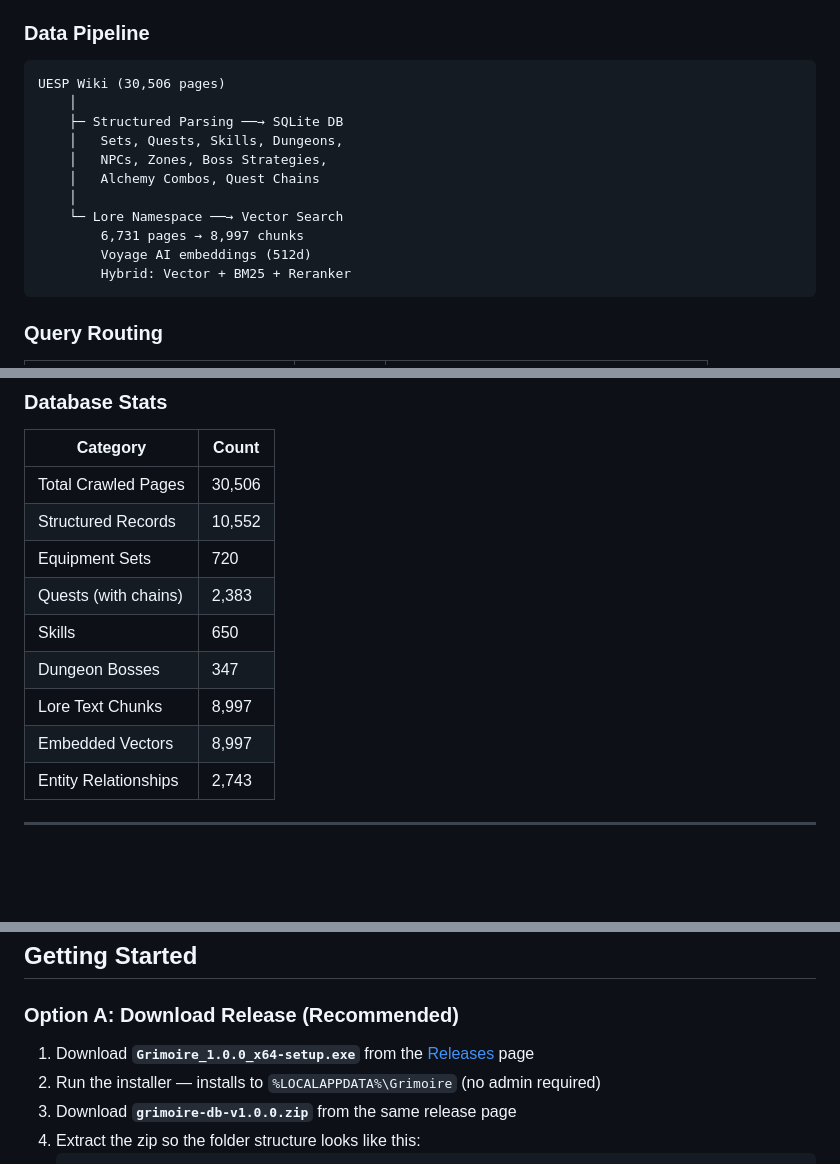
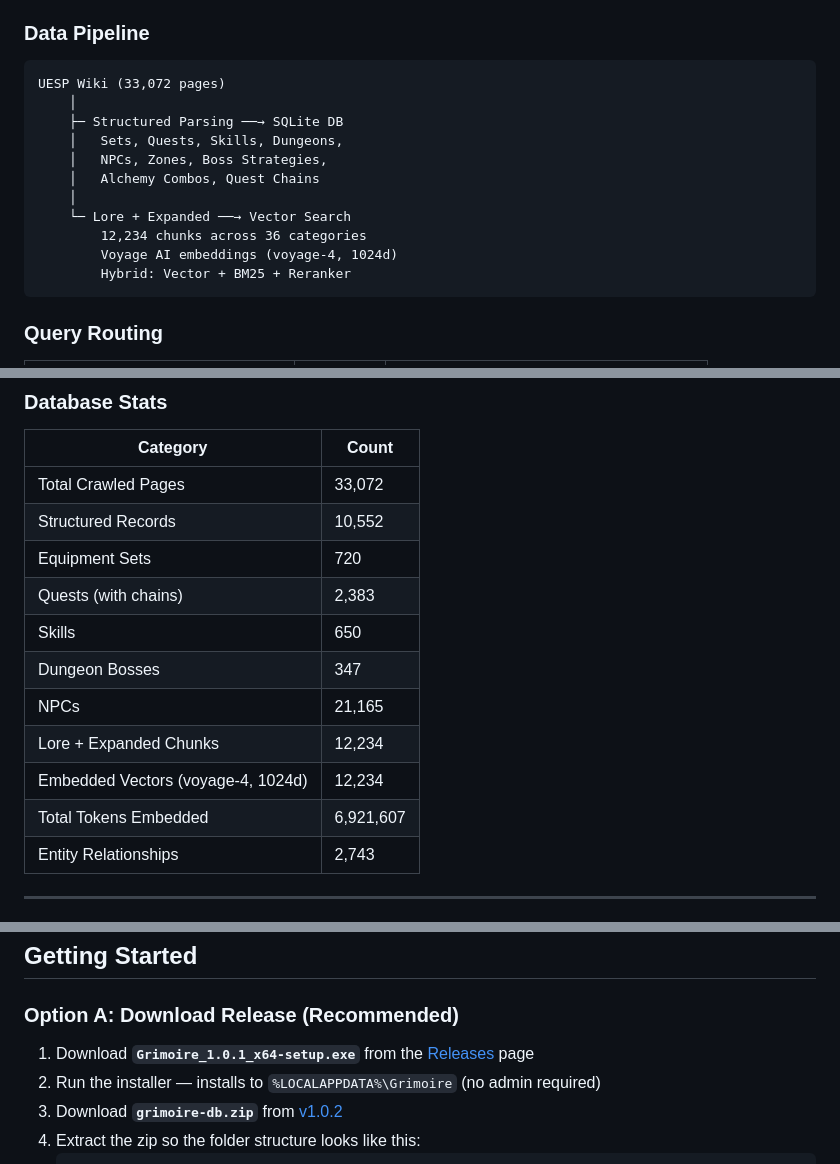
Before and after one commit to baeghyeon-hub/ESO_Grimoire, a Markdown page: README.md, 3 parts joined by grey strips. Rendered like a GitHub page; blank space fills up the shorter version.

Commit message:
Update README: reflect expanded DB stats (33K pages, 12K vectors, voyage-4)

````diff
--- a/README.md
+++ b/README.md
@@ -61,16 +61,16 @@ Grimoire combines a **structured SQLite database** with **semantic vector search
 ### Data Pipeline
 
 ```
-UESP Wiki (30,506 pages)
+UESP Wiki (33,072 pages)
     │
     ├─ Structured Parsing ──→ SQLite DB
     │   Sets, Quests, Skills, Dungeons,
     │   NPCs, Zones, Boss Strategies,
     │   Alchemy Combos, Quest Chains
     │
-    └─ Lore Namespace ──→ Vector Search
-        6,731 pages → 8,997 chunks
-        Voyage AI embeddings (512d)
+    └─ Lore + Expanded ──→ Vector Search
+        12,234 chunks across 36 categories
+        Voyage AI embeddings (voyage-4, 1024d)
         Hybrid: Vector + BM25 + Reranker
 ```
 
@@ -86,14 +86,16 @@ UESP Wiki (30,506 pages)
 
 | Category | Count |
 |----------|-------|
-| Total Crawled Pages | 30,506 |
+| Total Crawled Pages | 33,072 |
 | Structured Records | 10,552 |
 | Equipment Sets | 720 |
 | Quests (with chains) | 2,383 |
 | Skills | 650 |
 | Dungeon Bosses | 347 |
-| Lore Text Chunks | 8,997 |
-| Embedded Vectors | 8,997 |
+| NPCs | 21,165 |
+| Lore + Expanded Chunks | 12,234 |
+| Embedded Vectors (voyage-4, 1024d) | 12,234 |
+| Total Tokens Embedded | 6,921,607 |
 | Entity Relationships | 2,743 |
 
 ---
@@ -114,9 +116,9 @@ UESP Wiki (30,506 pages)
 
 ### Option A: Download Release (Recommended)
 
-1. Download **`Grimoire_1.0.0_x64-setup.exe`** from the [Releases](https://github.com/baeghyeon-hub/ESO_Grimoire/releases) page
+1. Download **`Grimoire_1.0.1_x64-setup.exe`** from the [Releases](https://github.com/baeghyeon-hub/ESO_Grimoire/releases) page
 2. Run the installer — installs to `%LOCALAPPDATA%\Grimoire` (no admin required)
-3. Download **`grimoire-db-v1.0.0.zip`** from the same release page
+3. Download **`grimoire-db.zip`** from [v1.0.2](https://github.com/baeghyeon-hub/ESO_Grimoire/releases/tag/v1.0.2)
 4. Extract the zip so the folder structure looks like this:
    ```
    %LOCALAPPDATA%\Grimoire\
````
Also changed, not shown: other parts of README.md (+1 -1 lines).
